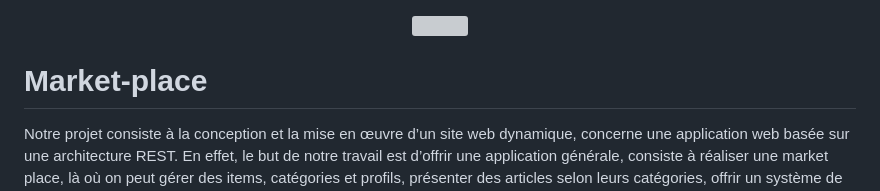
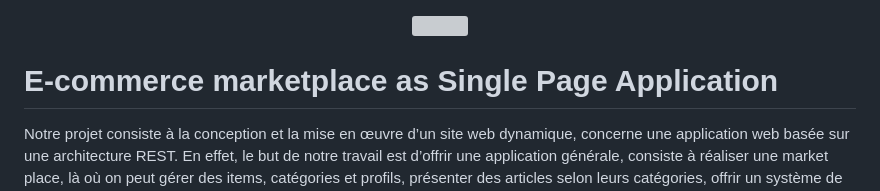
Before and after one commit to ahmed-bentajhamyani/e-com-marketplace, a Markdown page: README.md, the part around the change. Rendered like a GitHub page; grey boxes are pictures that could not be loaded.

```diff
--- a/README.md
+++ b/README.md
@@ -2,7 +2,7 @@
 	<img src="https://user-images.githubusercontent.com/101653735/202849820-dfeaabcf-4dd9-4452-a847-5a767462fd9d.png" >
 </p>
 
-# Market-place
+# E-commerce marketplace as Single Page Application
 Notre projet consiste à la conception et la mise en œuvre d’un site web dynamique, concerne une application web basée sur une architecture REST. En effet, le but de notre travail est d’offrir une application générale, consiste à réaliser une market place, là où on peut gérer des items, catégories et profils, présenter des articles selon leurs catégories, offrir un système de gestion du panier, système d’authentification et un dashboard d’admin où il peut consulter les statiques de l’application.
 
 **Outils :** Laravel/RestAPI, Angular, Bootstrap, JavaScript, JSON, PHP, MySQL, Sanctum, Github.
```
